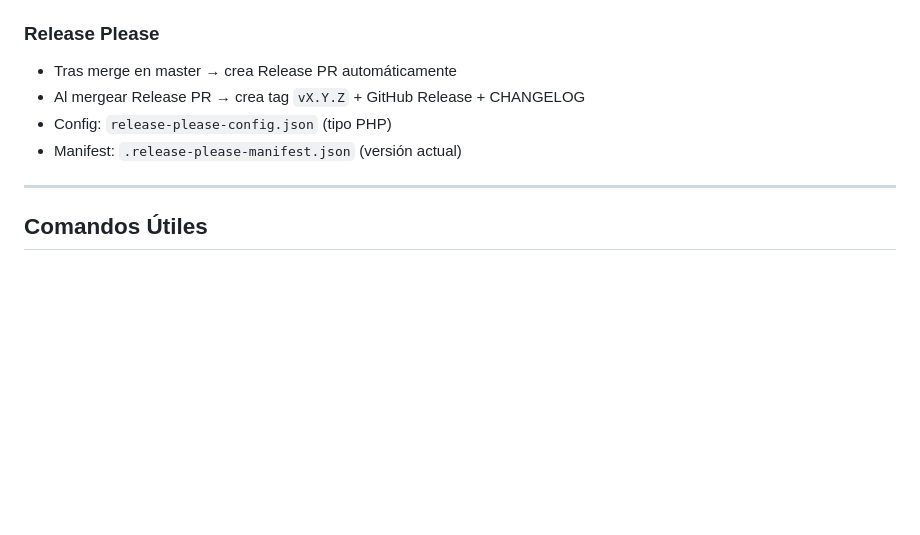
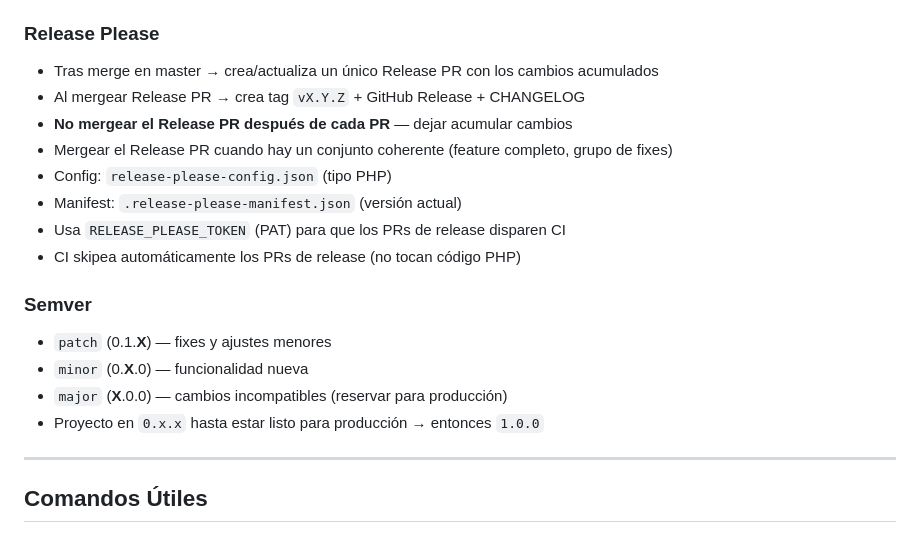
Before and after one commit to FacuGalan/bcn, a Markdown page: CLAUDE.md, the part around the change. GitHub-like rendering; blank space fills up the shorter version.

Commit message:
docs(ci): guidelines Release Please y fix migraciones CI (#10)
## Summary
- Documenta en CLAUDE.md cuándo mergear Release PRs y guía de semver
- Quita `continue-on-error: true` del step de migraciones para evitar
falsos positivos en tests

## Test plan
- [ ] Verificar que migraciones pasan sin continue-on-error

🤖 Generated with [Claude Code](https://claude.com/claude-code)

Co-authored-by: Claude Opus 4.6 (1M context) <noreply@anthropic.com>

```diff
--- a/CLAUDE.md
+++ b/CLAUDE.md
@@ -145,10 +145,20 @@ Ejemplos:
 - `release-please.yml` — Versionado automático con Release Please
 
 ### Release Please
-- Tras merge en master → crea Release PR automáticamente
+- Tras merge en master → crea/actualiza un único Release PR con los cambios acumulados
 - Al mergear Release PR → crea tag `vX.Y.Z` + GitHub Release + CHANGELOG
+- **No mergear el Release PR después de cada PR** — dejar acumular cambios
+- Mergear el Release PR cuando hay un conjunto coherente (feature completo, grupo de fixes)
 - Config: `release-please-config.json` (tipo PHP)
 - Manifest: `.release-please-manifest.json` (versión actual)
+- Usa `RELEASE_PLEASE_TOKEN` (PAT) para que los PRs de release disparen CI
+- CI skipea automáticamente los PRs de release (no tocan código PHP)
+
+### Semver
+- `patch` (0.1.**X**) — fixes y ajustes menores
+- `minor` (0.**X**.0) — funcionalidad nueva
+- `major` (**X**.0.0) — cambios incompatibles (reservar para producción)
+- Proyecto en `0.x.x` hasta estar listo para producción → entonces `1.0.0`
 
 ---
 
```
